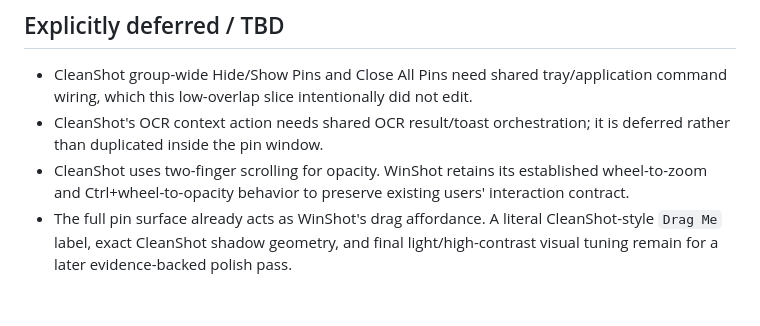
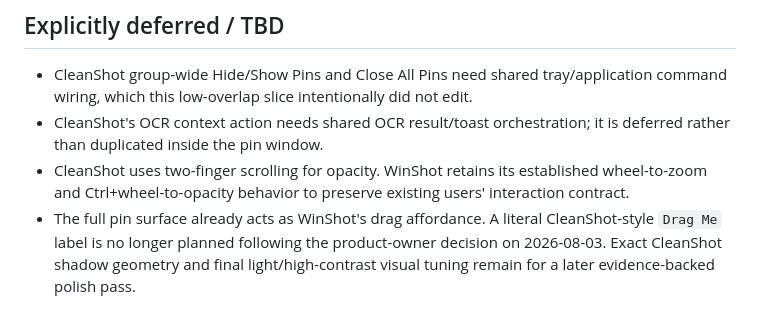
Before and after one commit to IsaiahCalvo/WinShot, a Markdown page: docs/research/2026-07-31-pinning-parity-slice.md, the part around the change. Rendered like a GitHub page.

Commit message:
Record Drag Me product decision

```diff
--- a/docs/research/2026-07-31-pinning-parity-slice.md
+++ b/docs/research/2026-07-31-pinning-parity-slice.md
@@ -40,4 +40,4 @@
 - CleanShot group-wide Hide/Show Pins and Close All Pins need shared tray/application command wiring, which this low-overlap slice intentionally did not edit.
 - CleanShot's OCR context action needs shared OCR result/toast orchestration; it is deferred rather than duplicated inside the pin window.
 - CleanShot uses two-finger scrolling for opacity. WinShot retains its established wheel-to-zoom and Ctrl+wheel-to-opacity behavior to preserve existing users' interaction contract.
-- The full pin surface already acts as WinShot's drag affordance. A literal CleanShot-style `Drag Me` label, exact CleanShot shadow geometry, and final light/high-contrast visual tuning remain for a later evidence-backed polish pass.
+- The full pin surface already acts as WinShot's drag affordance. A literal CleanShot-style `Drag Me` label is no longer planned following the product-owner decision on 2026-08-03. Exact CleanShot shadow geometry and final light/high-contrast visual tuning remain for a later evidence-backed polish pass.
```
